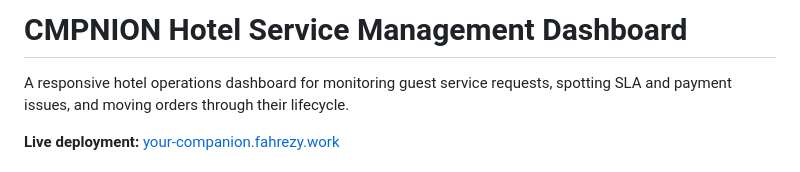
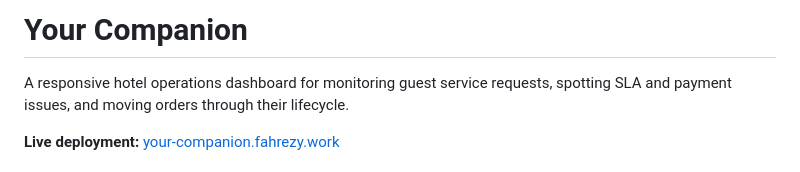
Before and after one commit to fikryfahrezy/your-companion, a Markdown page: README.md, the part around the change. GitHub-like rendering.

Commit message:
docs: update README.md title

```diff
--- a/README.md
+++ b/README.md
@@ -1,4 +1,4 @@
-# CMPNION Hotel Service Management Dashboard
+# Your Companion
 
 A responsive hotel operations dashboard for monitoring guest service requests, spotting SLA and payment issues, and moving orders through their lifecycle.
 
```
